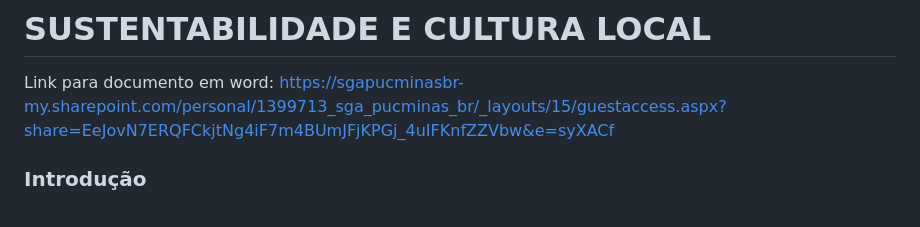
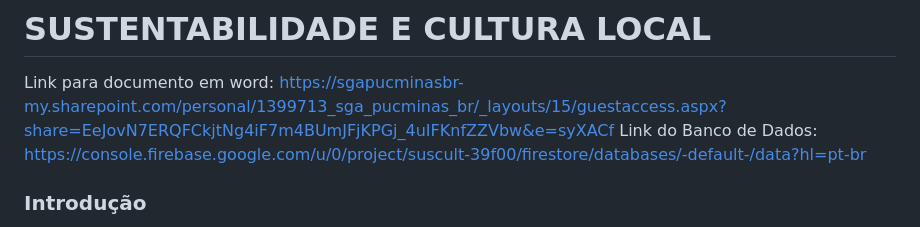
Before and after one commit to ICEI-PUC-Minas-PBR-SI/pbr-si-2024-2-p5-tias-t1-2758101-sustentabilidade-cultura-local, a Markdown page: README.md, the part around the change. GitHub-like rendering.

```diff
--- a/README.md
+++ b/README.md
@@ -1,6 +1,7 @@
 # SUSTENTABILIDADE E CULTURA LOCAL
 
 Link para documento em word: https://sgapucminasbr-my.sharepoint.com/personal/1399713_sga_pucminas_br/_layouts/15/guestaccess.aspx?share=EeJovN7ERQFCkjtNg4iF7m4BUmJFjKPGj_4uIFKnfZZVbw&e=syXACf
+Link do Banco de Dados: https://console.firebase.google.com/u/0/project/suscult-39f00/firestore/databases/-default-/data?hl=pt-br
 
 ### Introdução
 
```
